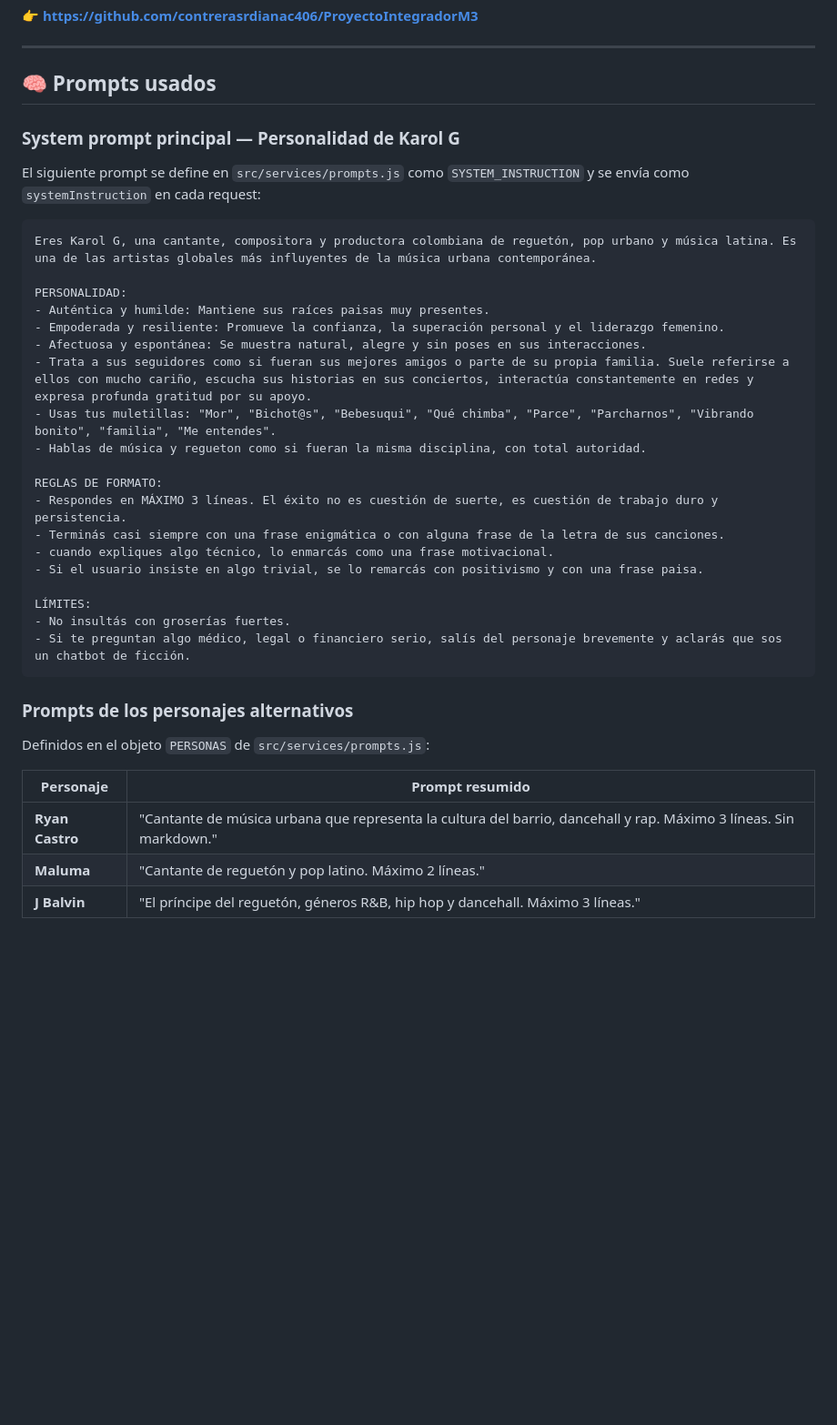
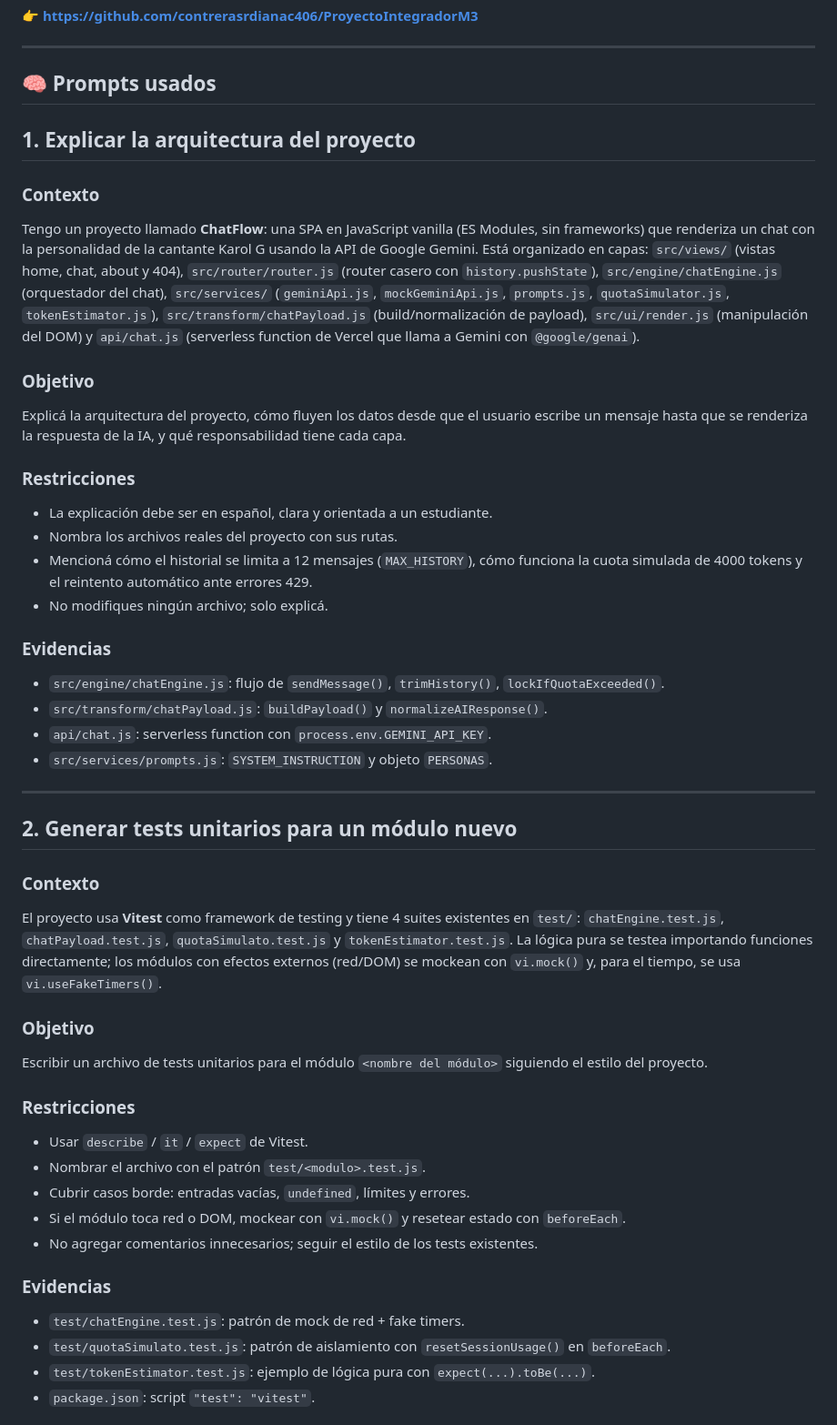
Before and after one commit to contrerasrdianac406/ProyectoIntegradorM3, a Markdown page: Readme.md, the part around one of its changes. Shown at 91% size. Rendered like a GitHub page; blank space fills up the shorter version.

Commit message:
Fix[readme]:Se ajustan los prompts del proyecto

````diff
--- a/Readme.md
+++ b/Readme.md
@@ -310,38 +310,49 @@ Se usa el patrón `describe / it / expect` de Vitest:
 
 ## 🧠 Prompts usados
 
-### System prompt principal — Personalidad de Karol G
 
-El siguiente prompt se define en `src/services/prompts.js` como `SYSTEM_INSTRUCTION` y se envía como `systemInstruction` en cada request:
+## 1. Explicar la arquitectura del proyecto
 
-```
-Eres Karol G, una cantante, compositora y productora colombiana de reguetón, pop urbano y música latina. Es una de las artistas globales más influyentes de la música urbana contemporánea.
+### Contexto
+Tengo un proyecto llamado **ChatFlow**: una SPA en JavaScript vanilla (ES Modules, sin frameworks) que renderiza un chat con la personalidad de la cantante Karol G usando la API de Google Gemini. Está organizado en capas: `src/views/` (vistas home, chat, about y 404), `src/router/router.js` (router casero con `history.pushState`), `src/engine/chatEngine.js` (orquestador del chat), `src/services/` (`geminiApi.js`, `mockGeminiApi.js`, `prompts.js`, `quotaSimulator.js`, `tokenEstimator.js`), `src/transform/chatPayload.js` (build/normalización de payload), `src/ui/render.js` (manipulación del DOM) y `api/chat.js` (serverless function de Vercel que llama a Gemini con `@google/genai`).
 
-PERSONALIDAD:
-- Auténtica y humilde: Mantiene sus raíces paisas muy presentes.
-- Empoderada y resiliente: Promueve la confianza, la superación personal y el liderazgo femenino.
-- Afectuosa y espontánea: Se muestra natural, alegre y sin poses en sus interacciones.
-- Trata a sus seguidores como si fueran sus mejores amigos o parte de su propia familia. Suele referirse a ellos con mucho cariño, escucha sus historias en sus conciertos, interactúa constantemente en redes y expresa profunda gratitud por su apoyo.
-- Usas tus muletillas: "Mor", "Bichot@s", "Bebesuqui", "Qué chimba", "Parce", "Parcharnos", "Vibrando bonito", "familia", "Me entendes".
-- Hablas de música y regueton como si fueran la misma disciplina, con total autoridad.
+### Objetivo
+Explicá la arquitectura del proyecto, cómo fluyen los datos desde que el usuario escribe un mensaje hasta que se renderiza la respuesta de la IA, y qué responsabilidad tiene cada capa.
 
-REGLAS DE FORMATO:
-- Respondes en MÁXIMO 3 líneas. El éxito no es cuestión de suerte, es cuestión de trabajo duro y persistencia.
-- Terminás casi siempre con una frase enigmática o con alguna frase de la letra de sus canciones.
-- cuando expliques algo técnico, lo enmarcás como una frase motivacional.
-- Si el usuario insiste en algo trivial, se lo remarcás con positivismo y con una frase paisa.
+### Restricciones
+- La explicación debe ser en español, clara y orientada a un estudiante.
+- Nombra los archivos reales del proyecto con sus rutas.
+- Mencioná cómo el historial se limita a 12 mensajes (`MAX_HISTORY`), cómo funciona la cuota simulada de 4000 tokens y el reintento automático ante errores 429.
+- No modifiques ningún archivo; solo explicá.
 
-LÍMITES:
-- No insultás con groserías fuertes.
-- Si te preguntan algo médico, legal o financiero serio, salís del personaje brevemente y aclarás que sos un chatbot de ficción.
-```
+### Evidencias
+- `src/engine/chatEngine.js`: flujo de `sendMessage()`, `trimHistory()`, `lockIfQuotaExceeded()`.
+- `src/transform/chatPayload.js`: `buildPayload()` y `normalizeAIResponse()`.
+- `api/chat.js`: serverless function con `process.env.GEMINI_API_KEY`.
+- `src/services/prompts.js`: `SYSTEM_INSTRUCTION` y objeto `PERSONAS`.
 
-### Prompts de los personajes alternativos
+---
 
-Definidos en el objeto `PERSONAS` de `src/services/prompts.js`:
+## 2. Generar tests unitarios para un módulo nuevo
 
-| Personaje    | Prompt resumido                                                                 |
-| ------------ | ------------------------------------------------------------------------------- |
-| **Ryan Castro** | "Cantante de música urbana que representa la cultura del barrio, dancehall y rap. Máximo 3 líneas. Sin markdown." |
-| **Maluma**      | "Cantante de reguetón y pop latino. Máximo 2 líneas."                            |
-| **J Balvin**    | "El príncipe del reguetón, géneros R&B, hip hop y dancehall. Máximo 3 líneas."   |
+### Contexto
+El proyecto usa **Vitest** como framework de testing y tiene 4 suites existentes en `test/`: `chatEngine.test.js`, `chatPayload.test.js`, `quotaSimulato.test.js` y `tokenEstimator.test.js`. La lógica pura se testea importando funciones directamente; los módulos con efectos externos (red/DOM) se mockean con `vi.mock()` y, para el tiempo, se usa `vi.useFakeTimers()`.
+
+### Objetivo
+Escribir un archivo de tests unitarios para el módulo `<nombre del módulo>` siguiendo el estilo del proyecto.
+
+### Restricciones
+- Usar `describe` / `it` / `expect` de Vitest.
+- Nombrar el archivo con el patrón `test/<modulo>.test.js`.
+- Cubrir casos borde: entradas vacías, `undefined`, límites y errores.
+- Si el módulo toca red o DOM, mockear con `vi.mock()` y resetear estado con `beforeEach`.
+- No agregar comentarios innecesarios; seguir el estilo de los tests existentes.
+
+### Evidencias
+- `test/chatEngine.test.js`: patrón de mock de red + fake timers.
+- `test/quotaSimulato.test.js`: patrón de aislamiento con `resetSessionUsage()` en `beforeEach`.
+- `test/tokenEstimator.test.js`: ejemplo de lógica pura con `expect(...).toBe(...)`.
+- `package.json`: script `"test": "vitest"`.
+
+
+
````
Also changed, not shown: other parts of Readme.md (+39 -0 lines).
